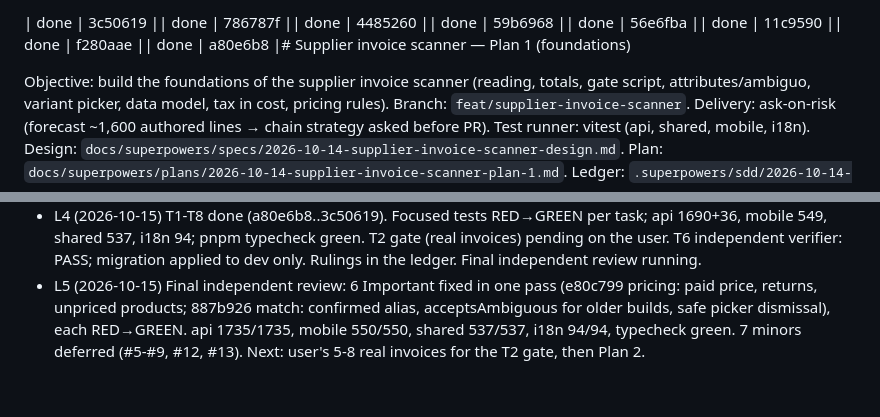
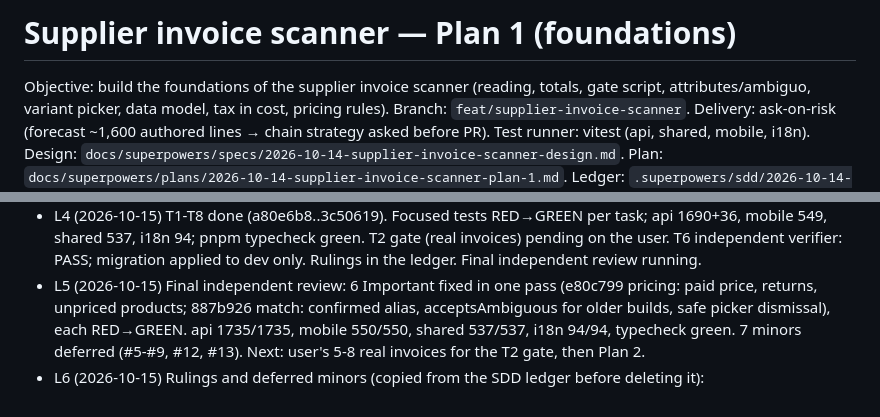
Before and after one commit to andygomezgc-alt/atelier-2-0, a Markdown page: odd/tasks/supplier-invoice-scanner.md, 2 parts joined by grey strips. Rendered like a GitHub page.

Commit message:
docs(odd): fix feature log header and record rulings

```diff
--- a/odd/tasks/supplier-invoice-scanner.md
+++ b/odd/tasks/supplier-invoice-scanner.md
@@ -1,4 +1,4 @@
-| done | 3c50619 || done | 786787f || done | 4485260 || done | 59b6968 || done | 56e6fba || done | 11c9590 || done | f280aae || done | a80e6b8 |# Supplier invoice scanner — Plan 1 (foundations)
+# Supplier invoice scanner — Plan 1 (foundations)
 
 Objective: build the foundations of the supplier invoice scanner (reading, totals, gate script, attributes/ambiguo, variant picker, data model, tax in cost, pricing rules). Branch: `feat/supplier-invoice-scanner`. Delivery: ask-on-risk (forecast ~1,600 authored lines → chain strategy asked before PR). Test runner: vitest (api, shared, mobile, i18n).
 Design: `docs/superpowers/specs/2026-10-14-supplier-invoice-scanner-design.md`. Plan: `docs/superpowers/plans/2026-10-14-supplier-invoice-scanner-plan-1.md`. Ledger: `.superpowers/sdd/2026-10-14-supplier-invoice-scanner-plan-1/progress.md`.
@@ -35,3 +35,4 @@ Design: `docs/superpowers/specs/2026-10-14-supplier-invoice-scanner-design.md`.
 - L3 (2026-10-14) plan 1 written (fded568). User: "Revisé el plan. Ejecutalo vos en esta sesión (nativo), con un revisor independiente al final y para la migración."
 - L4 (2026-10-15) T1-T8 done (a80e6b8..3c50619). Focused tests RED→GREEN per task; api 1690+36, mobile 549, shared 537, i18n 94; pnpm typecheck green. T2 gate (real invoices) pending on the user. T6 independent verifier: PASS; migration applied to dev only. Rulings in the ledger. Final independent review running.
 - L5 (2026-10-15) Final independent review: 6 Important fixed in one pass (e80c799 pricing: paid price, returns, unpriced products; 887b926 match: confirmed alias, acceptsAmbiguous for older builds, safe picker dismissal), each RED→GREEN. api 1735/1735, mobile 550/550, shared 537/537, i18n 94/94, typecheck green. 7 minors deferred (#5-#9, #12, #13). Next: user's 5-8 real invoices for the T2 gate, then Plan 2.
+- L6 (2026-10-15) Rulings and deferred minors (copied from the SDD ledger before deleting it):
```
